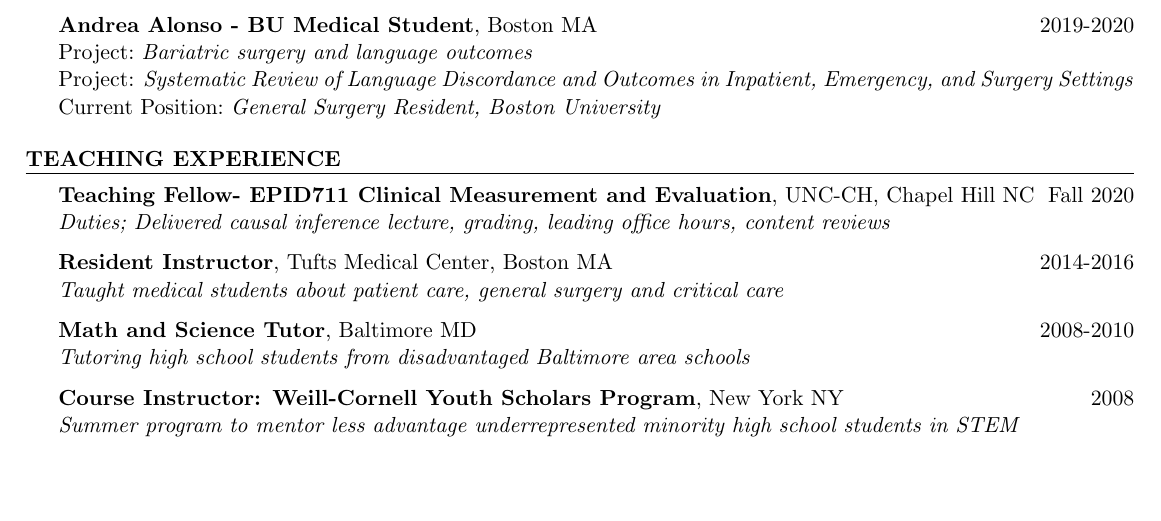
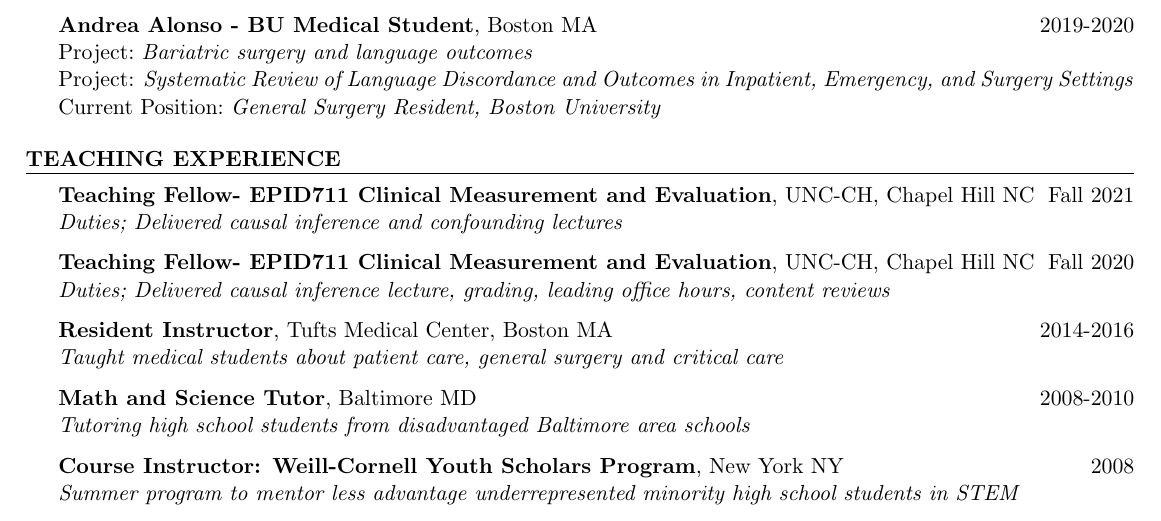
Before and after one commit to tpfeeney/CV, a LaTeX CV (CV.tex): part of page 6 of 8, cut so that both start at the same text, the shorter picture padded with empty space. Compiled offline with pdfLaTeX.

Commit message:
updated fall 21 teaching activity

```diff
--- a/CV.tex
+++ b/CV.tex
@@ -328,6 +328,10 @@
 %----------------------------------------------------------------------------------------
 
 \begin{rSection}{Teaching Experience}
+   {\bf Teaching Fellow- EPID711 Clinical Measurement and Evaluation}{, UNC-CH, Chapel Hill NC} \hfill {Fall 2021}
+   \\
+   \textit{Duties; Delivered causal inference and confounding lectures}
+
    {\bf Teaching Fellow- EPID711 Clinical Measurement and Evaluation}{, UNC-CH, Chapel Hill NC} \hfill {Fall 2020}
    \\
    \textit{Duties; Delivered causal inference lecture, grading, leading office hours, content reviews}
```
Also changed, not shown: CV.pdf.
